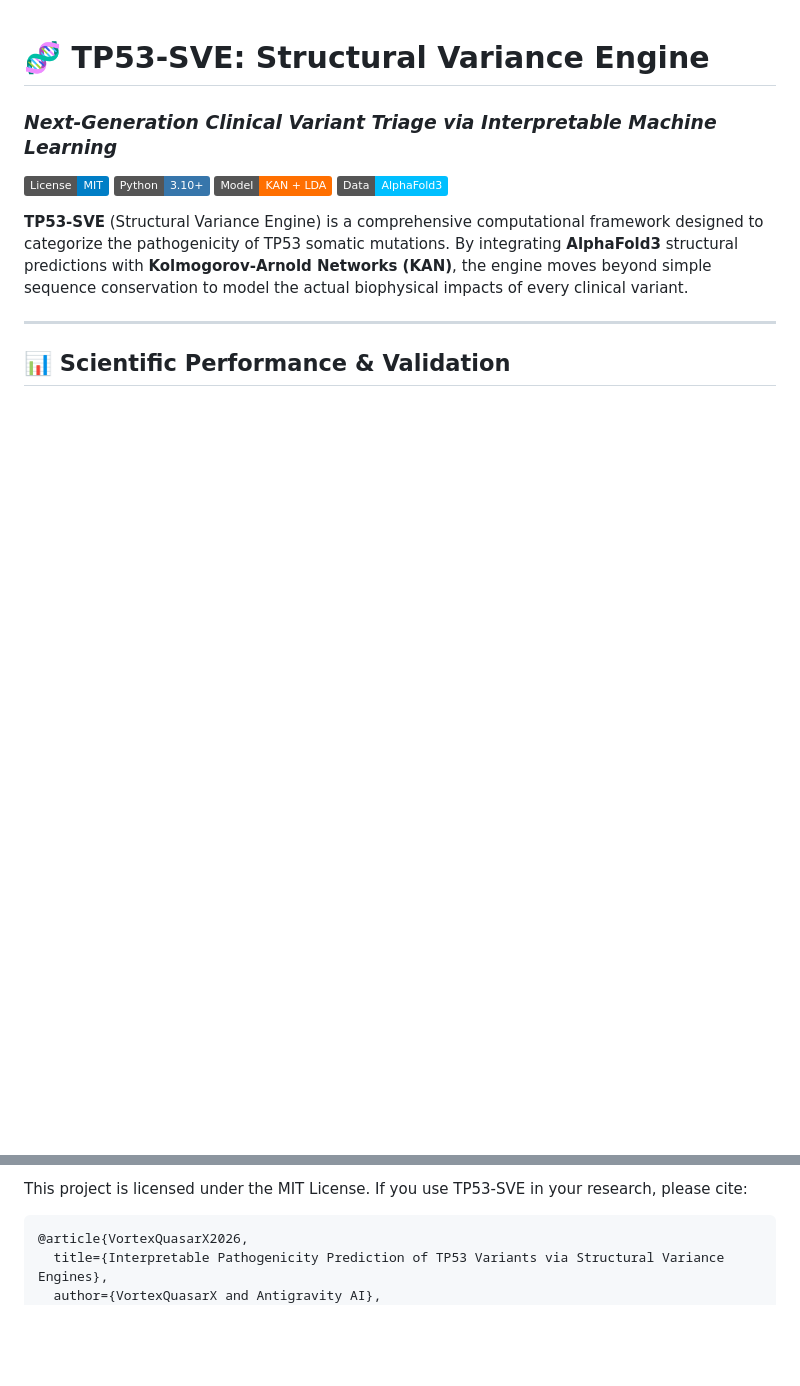
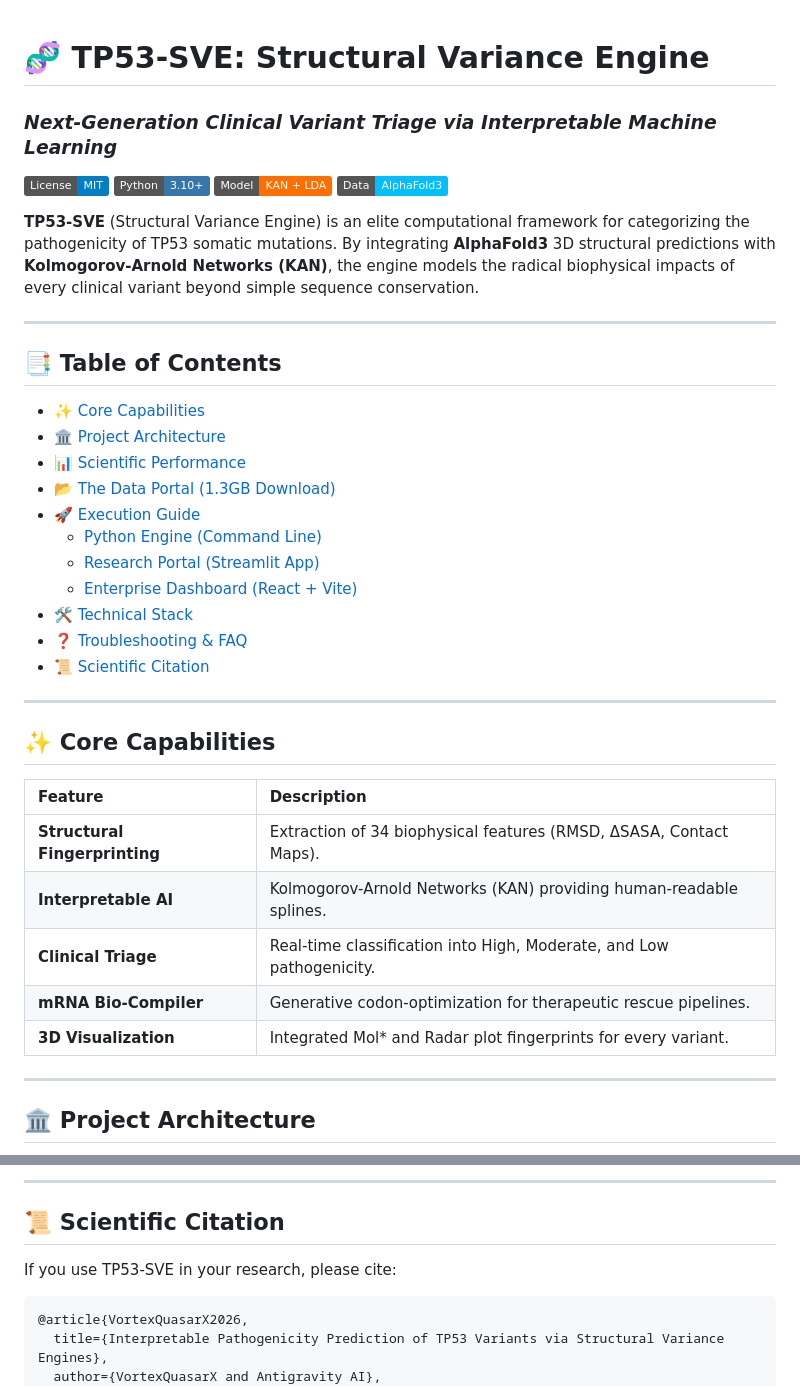
Before and after one commit to VortexQuasarX/tp53-sve, a Markdown page: README.md, 2 parts joined by grey strips. GitHub-like rendering; badges without logos; blank space fills up the shorter version.

````diff
--- a/README.md
+++ b/README.md
@@ -1,5 +1,4 @@
 # 🧬 TP53-SVE: Structural Variance Engine
-
 ### *Next-Generation Clinical Variant Triage via Interpretable Machine Learning*
 
 [![License: MIT](https://img.shields.io/badge/License-MIT-blue.svg)](https://opensource.org/licenses/MIT)
@@ -7,8 +6,36 @@
 [![Model: KAN+LDA](https://img.shields.io/badge/Model-KAN%20%2B%20LDA-FF6F00)](https://github.com/KindXiaoyang/pykan)
 [![Data: AlphaFold3](https://img.shields.io/badge/Data-AlphaFold3-00BFFF)](https://alphafold.google.com/)
 
-**TP53-SVE** (Structural Variance Engine) is a comprehensive computational framework designed to categorize the pathogenicity of TP53 somatic mutations. By integrating **AlphaFold3** structural predictions with **Kolmogorov-Arnold Networks (KAN)**, the engine moves beyond simple sequence conservation to model the actual biophysical impacts of every clinical variant.
+**TP53-SVE** (Structural Variance Engine) is an elite computational framework for categorizing the pathogenicity of TP53 somatic mutations. By integrating **AlphaFold3** 3D structural predictions with **Kolmogorov-Arnold Networks (KAN)**, the engine models the radical biophysical impacts of every clinical variant beyond simple sequence conservation.
 
 ---
 
-## 📊 Scientific Performance & Validation
+## 📑 Table of Contents
+- [✨ Core Capabilities](#-core-capabilities)
+- [🏛️ Project Architecture](#️-project-architecture)
+- [📊 Scientific Performance](#-scientific-performance)
+- [📂 The Data Portal (1.3GB Download)](#-the-data-portal-13gb-download)
+- [🚀 Execution Guide](#-execution-guide)
+  - [Python Engine (Command Line)](#python-engine-command-line)
+  - [Research Portal (Streamlit App)](#research-portal-streamlit-app)
+  - [Enterprise Dashboard (React + Vite)](#enterprise-dashboard-react--vite)
+- [🛠️ Technical Stack](#️-technical-stack)
+- [❓ Troubleshooting & FAQ](#-troubleshooting--faq)
+- [📜 Scientific Citation](#-scientific-citation)
+
+---
+
+## ✨ Core Capabilities
+
+| Feature | Description |
+| :--- | :--- |
+| **Structural Fingerprinting** | Extraction of 34 biophysical features (RMSD, ΔSASA, Contact Maps). |
+| **Interpretable AI** | Kolmogorov-Arnold Networks (KAN) providing human-readable splines. |
+| **Clinical Triage** | Real-time classification into High, Moderate, and Low pathogenicity. |
+| **mRNA Bio-Compiler** | Generative codon-optimization for therapeutic rescue pipelines. |
+| **3D Visualization** | Integrated Mol* and Radar plot fingerprints for every variant. |
+
+---
+
+## 🏛️ Project Architecture
+
@@ -85,5 +129,9 @@ python src/phase3/kan_evaluation.py
 
-This project is licensed under the MIT License. If you use TP53-SVE in your research, please cite:
+---
+
+## 📜 Scientific Citation
+
+If you use TP53-SVE in your research, please cite:
 
 ```bibtex
 @article{VortexQuasarX2026,
````
Also changed, not shown: other parts of README.md (+56 -39 lines).
